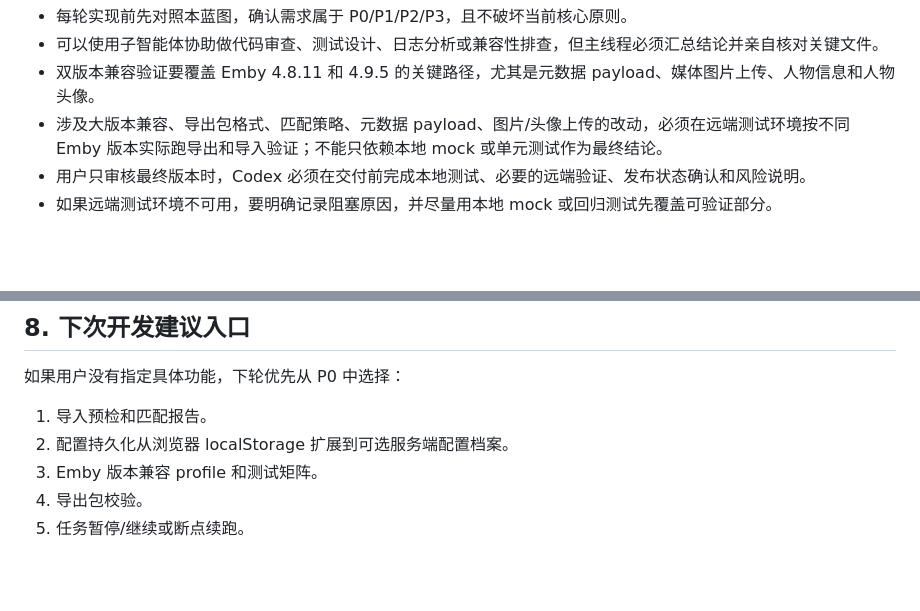
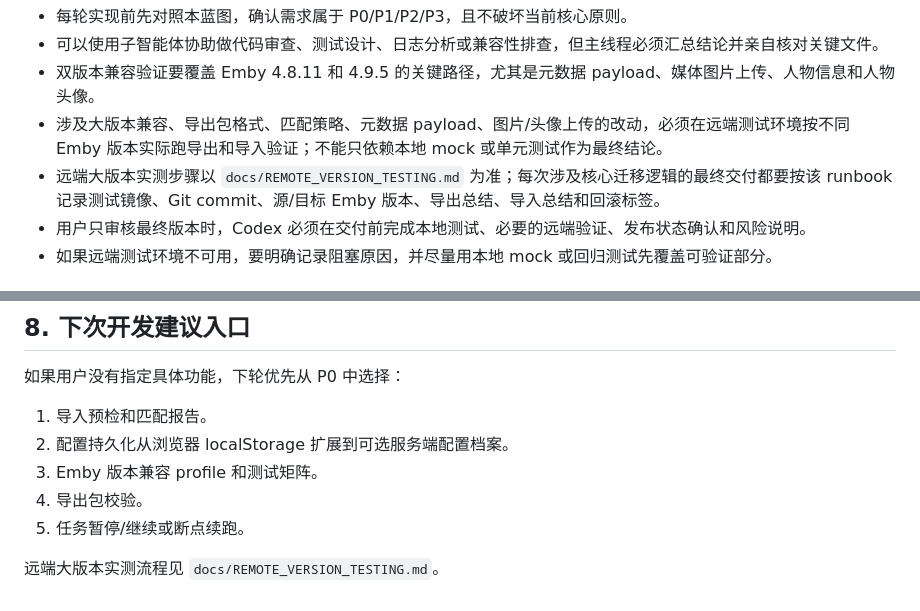
Before and after one commit to czppw/emby-migrator, a Markdown page: docs/PROJECT_BLUEPRINT.md, 2 parts joined by grey strips. Drawn GitHub-style; blank space fills up the shorter version.

Commit message:
Document remote version testing runbook [skip ci]

```diff
--- a/docs/PROJECT_BLUEPRINT.md
+++ b/docs/PROJECT_BLUEPRINT.md
@@ -99,6 +99,7 @@ go build ./cmd/server
 - 可以使用子智能体协助做代码审查、测试设计、日志分析或兼容性排查，但主线程必须汇总结论并亲自核对关键文件。
 - 双版本兼容验证要覆盖 Emby 4.8.11 和 4.9.5 的关键路径，尤其是元数据 payload、媒体图片上传、人物信息和人物头像。
 - 涉及大版本兼容、导出包格式、匹配策略、元数据 payload、图片/头像上传的改动，必须在远端测试环境按不同 Emby 版本实际跑导出和导入验证；不能只依赖本地 mock 或单元测试作为最终结论。
+- 远端大版本实测步骤以 `docs/REMOTE_VERSION_TESTING.md` 为准；每次涉及核心迁移逻辑的最终交付都要按该 runbook 记录测试镜像、Git commit、源/目标 Emby 版本、导出总结、导入总结和回滚标签。
 - 用户只审核最终版本时，Codex 必须在交付前完成本地测试、必要的远端验证、发布状态确认和风险说明。
 - 如果远端测试环境不可用，要明确记录阻塞原因，并尽量用本地 mock 或回归测试先覆盖可验证部分。
 
@@ -283,3 +284,5 @@ docker run -d \
 3. Emby 版本兼容 profile 和测试矩阵。
 4. 导出包校验。
 5. 任务暂停/继续或断点续跑。
+
+远端大版本实测流程见 `docs/REMOTE_VERSION_TESTING.md`。
```
Also changed, not shown: docs/REMOTE_VERSION_TESTING.md (added, +161 -0 lines).
